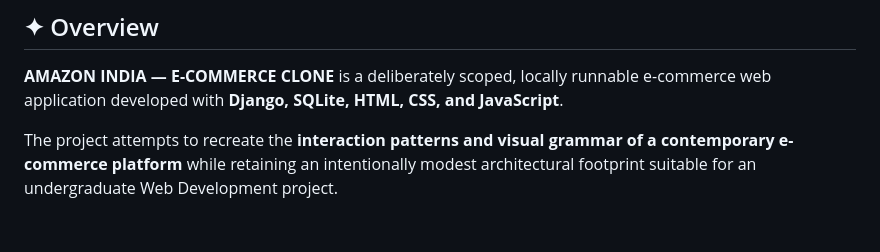
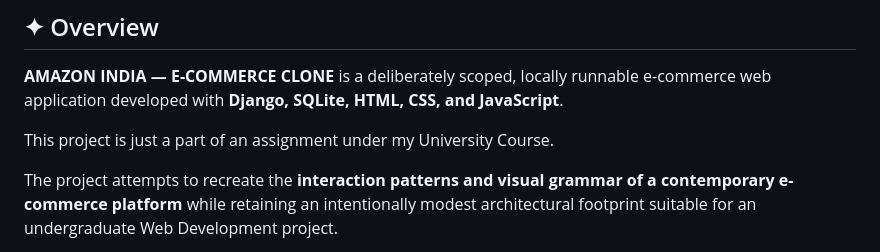
Before and after one commit to Multifarious-Panoply/AMAZON-INDIA-CLONE, a Markdown page: README.md, the part around the change. Drawn GitHub-style; blank space fills up the shorter version.

```diff
--- a/README.md
+++ b/README.md
@@ -14,6 +14,8 @@
 ## ✦ Overview
 
 **AMAZON INDIA — E-COMMERCE CLONE** is a deliberately scoped, locally runnable e-commerce web application developed with **Django, SQLite, HTML, CSS, and JavaScript**.
+
+This project is just a part of an assignment under my University Course.
 
 The project attempts to recreate the **interaction patterns and visual grammar of a contemporary e-commerce platform** while retaining an intentionally modest architectural footprint suitable for an undergraduate Web Development project.
 
```
